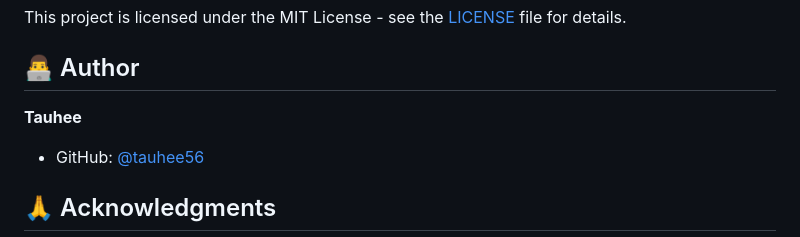
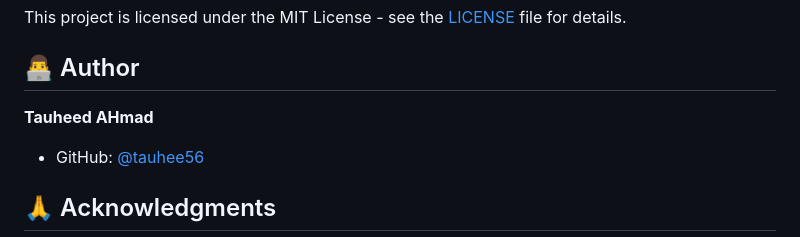
Before and after one commit to tauhee56/recipe-app, a Markdown page: README.md, the part around the change. Drawn GitHub-style.

```diff
--- a/README.md
+++ b/README.md
@@ -140,7 +140,7 @@ This project is licensed under the MIT License - see the [LICENSE](LICENSE) file
 
 ## 👨‍💻 Author
 
-**Tauhee**
+**Tauheed AHmad**
 - GitHub: [@tauhee56](https://github.com/tauhee56)
 
 ## 🙏 Acknowledgments
```
